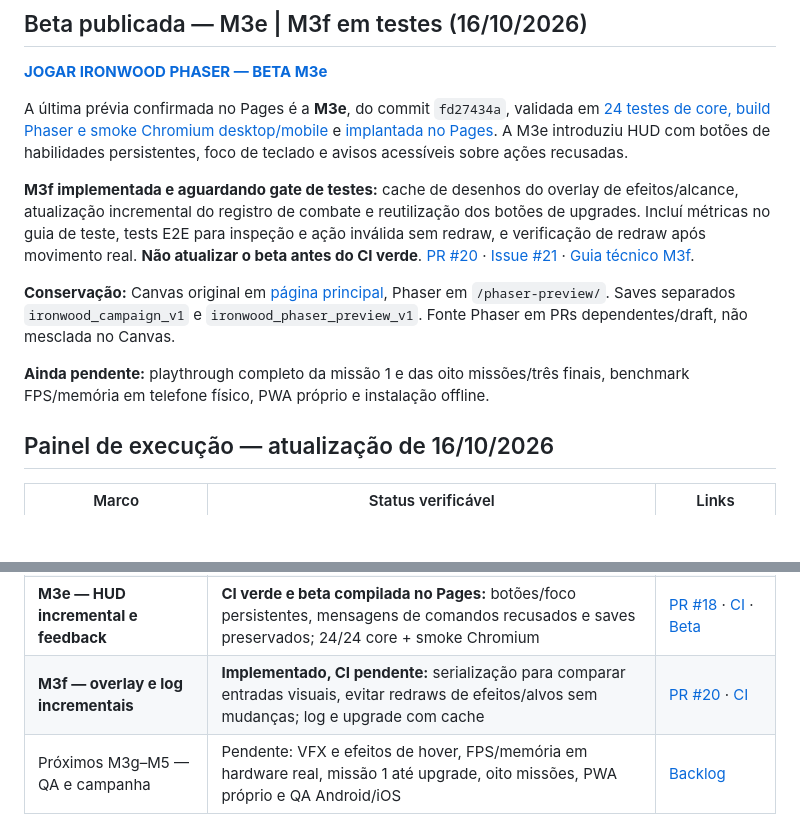
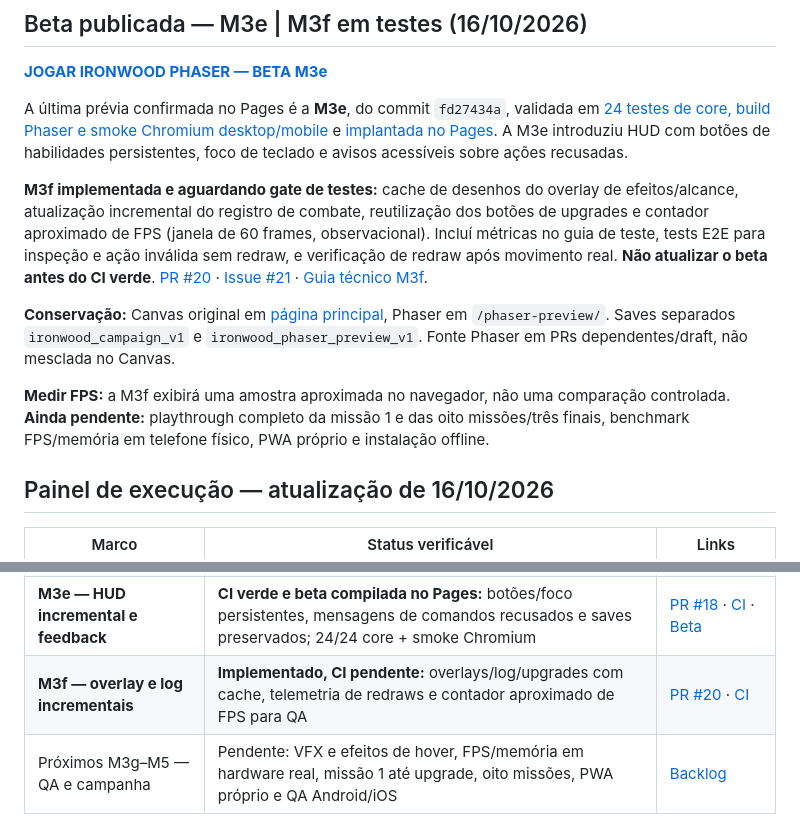
Before and after one commit to pedromaintenance/ironwood-a-ultima-resistencia, a Markdown page: ROADMAP_IRONWOOD_PHASER.md, 2 parts joined by grey strips. Drawn GitHub-style; blank space fills up the shorter version.

Commit message:
docs(roadmap): inclui medidor FPS M3f e mantem gate antes do Pages

```diff
--- a/ROADMAP_IRONWOOD_PHASER.md
+++ b/ROADMAP_IRONWOOD_PHASER.md
@@ -12,11 +12,11 @@
 
 A última prévia confirmada no Pages é a **M3e**, do commit `fd27434a`, validada em [24 testes de core, build Phaser e smoke Chromium desktop/mobile](https://github.com/pedromaintenance/ironwood-a-ultima-resistencia/actions/runs/38964097106) e [implantada no Pages](https://github.com/pedromaintenance/ironwood-a-ultima-resistencia/actions/runs/38964629667). A M3e introduziu HUD com botões de habilidades persistentes, foco de teclado e avisos acessíveis sobre ações recusadas.
 
-**M3f implementada e aguardando gate de testes:** cache de desenhos do overlay de efeitos/alcance, atualização incremental do registro de combate e reutilização dos botões de upgrades. Incluí métricas no guia de teste, tests E2E para inspeção e ação inválida sem redraw, e verificação de redraw após movimento real. **Não atualizar o beta antes do CI verde**. [PR #20](https://github.com/pedromaintenance/ironwood-a-ultima-resistencia/pull/20) · [Issue #21](https://github.com/pedromaintenance/ironwood-a-ultima-resistencia/issues/21) · [Guia técnico M3f](https://github.com/pedromaintenance/ironwood-a-ultima-resistencia/blob/feat/phaser-render-cache-m3f/docs/M3F_RENDER_CACHE.md).
+**M3f implementada e aguardando gate de testes:** cache de desenhos do overlay de efeitos/alcance, atualização incremental do registro de combate, reutilização dos botões de upgrades e contador aproximado de FPS (janela de 60 frames, observacional). Incluí métricas no guia de teste, tests E2E para inspeção e ação inválida sem redraw, e verificação de redraw após movimento real. **Não atualizar o beta antes do CI verde**. [PR #20](https://github.com/pedromaintenance/ironwood-a-ultima-resistencia/pull/20) · [Issue #21](https://github.com/pedromaintenance/ironwood-a-ultima-resistencia/issues/21) · [Guia técnico M3f](https://github.com/pedromaintenance/ironwood-a-ultima-resistencia/blob/feat/phaser-render-cache-m3f/docs/M3F_RENDER_CACHE.md).
 
 **Conservação:** Canvas original em [página principal](https://pedromaintenance.github.io/ironwood-a-ultima-resistencia/), Phaser em `/phaser-preview/`. Saves separados `ironwood_campaign_v1` e `ironwood_phaser_preview_v1`. Fonte Phaser em PRs dependentes/draft, não mesclada no Canvas.
 
-**Ainda pendente:** playthrough completo da missão 1 e das oito missões/três finais, benchmark FPS/memória em telefone físico, PWA próprio e instalação offline.
+**Medir FPS:** a M3f exibirá uma amostra aproximada no navegador, não uma comparação controlada. **Ainda pendente:** playthrough completo da missão 1 e das oito missões/três finais, benchmark FPS/memória em telefone físico, PWA próprio e instalação offline.
 
 ## Painel de execução — atualização de 16/10/2026
 
@@ -33,7 +33,7 @@ A última prévia confirmada no Pages é a **M3e**, do commit `fd27434a`, valida
 | **M3c — Pool de sprites dos combatentes** | **Implementado, testado e distribuído como beta:** sprite e contêiner persistentes, cache de terreno, contadores de alocação e testes de estabilidade | [PR #14](https://github.com/pedromaintenance/ironwood-a-ultima-resistencia/pull/14) · [CI 24/24](https://github.com/pedromaintenance/ironwood-a-ultima-resistencia/actions/runs/38957047595) |
 | **M3d — Travamento seguro de comandos durante animações** | **Implementado, 24/24 testes e CI/browser aprovados, build beta publicado:** o jogador não gasta PA ou RNG em clique repetido durante movimento; inspeção e seleção continuam | [PR #16](https://github.com/pedromaintenance/ironwood-a-ultima-resistencia/pull/16) · [CI](https://github.com/pedromaintenance/ironwood-a-ultima-resistencia/actions/runs/38961163306) · [publicação](https://github.com/pedromaintenance/ironwood-a-ultima-resistencia/actions/runs/38961411555) |
 | **M3e — HUD incremental e feedback** | **CI verde e beta compilada no Pages:** botões/foco persistentes, mensagens de comandos recusados e saves preservados; 24/24 core + smoke Chromium | [PR #18](https://github.com/pedromaintenance/ironwood-a-ultima-resistencia/pull/18) · [CI](https://github.com/pedromaintenance/ironwood-a-ultima-resistencia/actions/runs/38964097106) · [Beta](https://pedromaintenance.github.io/ironwood-a-ultima-resistencia/phaser-preview/) |
-| **M3f — overlay e log incrementais** | **Implementado, CI pendente:** serialização para comparar entradas visuais, evitar redraws de efeitos/alvos sem mudanças; log e upgrade com cache | [PR #20](https://github.com/pedromaintenance/ironwood-a-ultima-resistencia/pull/20) · [CI](https://github.com/pedromaintenance/ironwood-a-ultima-resistencia/actions/runs/38966154597) |
+| **M3f — overlay e log incrementais** | **Implementado, CI pendente:** overlays/log/upgrades com cache, telemetria de redraws e contador aproximado de FPS para QA | [PR #20](https://github.com/pedromaintenance/ironwood-a-ultima-resistencia/pull/20) · [CI](https://github.com/pedromaintenance/ironwood-a-ultima-resistencia/actions/runs/38966154597) |
 | Próximos M3g–M5 — QA e campanha | Pendente: VFX e efeitos de hover, FPS/memória em hardware real, missão 1 até upgrade, oito missões, PWA próprio e QA Android/iOS | [Backlog](https://github.com/pedromaintenance/ironwood-a-ultima-resistencia/issues/21) |
 
 ### M3e — HUD incremental e feedback (CI e publicação concluídas)
```
